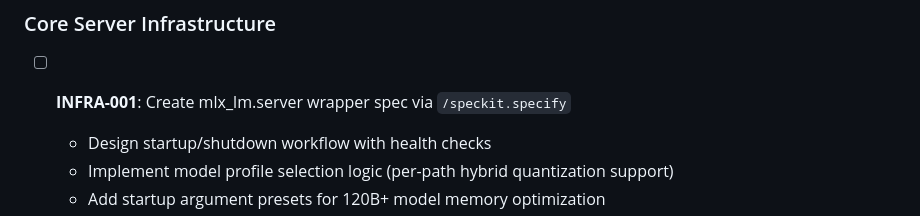
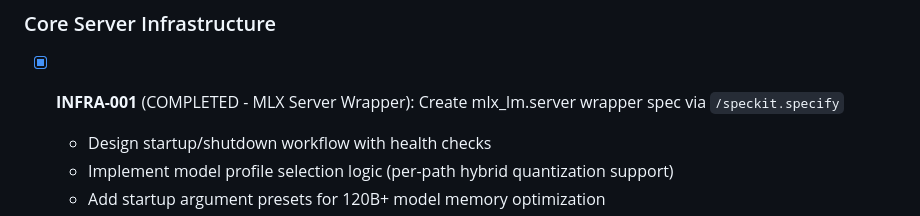
Before and after one commit to wilsongis/local-mlx-server, a Markdown page: TODO.md, the part around the change. Rendered like a GitHub page.

Commit message:
Spec 004 marked complete

```diff
--- a/TODO.md
+++ b/TODO.md
@@ -30,7 +30,7 @@
 ## 🔧 Infrastructure & Server Specs
 
 ### Core Server Infrastructure
-- [ ] **INFRA-001**: Create mlx_lm.server wrapper spec via `/speckit.specify`
+- [x] **INFRA-001** (COMPLETED - MLX Server Wrapper): Create mlx_lm.server wrapper spec via `/speckit.specify`
   - Design startup/shutdown workflow with health checks
   - Implement model profile selection logic (per-path hybrid quantization support)
   - Add startup argument presets for 120B+ model memory optimization
```
Also changed, not shown: specs/004-mlx-server-wrapper/spec.md (+1 -1 lines).
